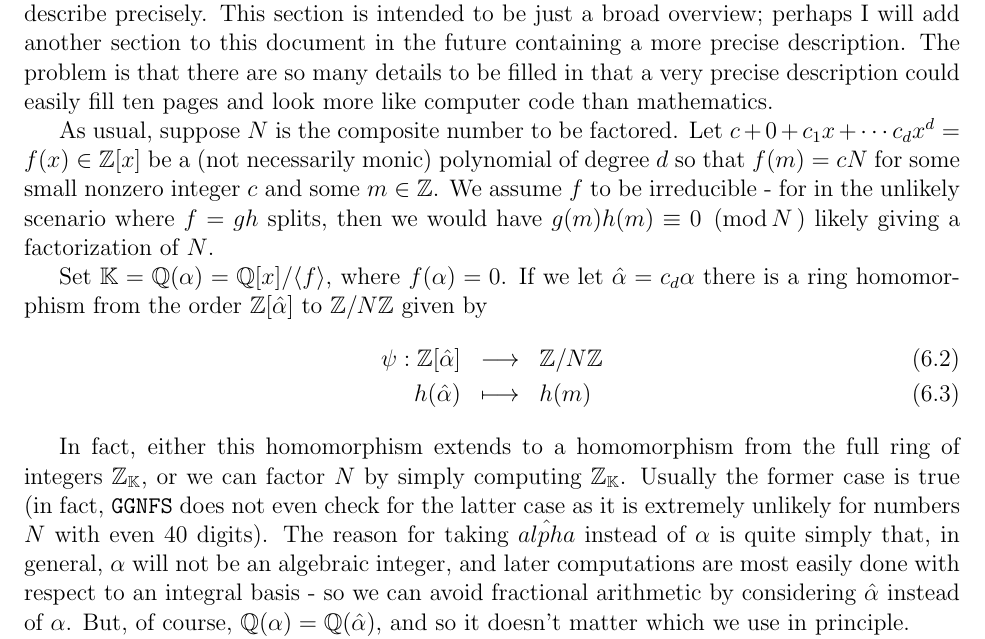
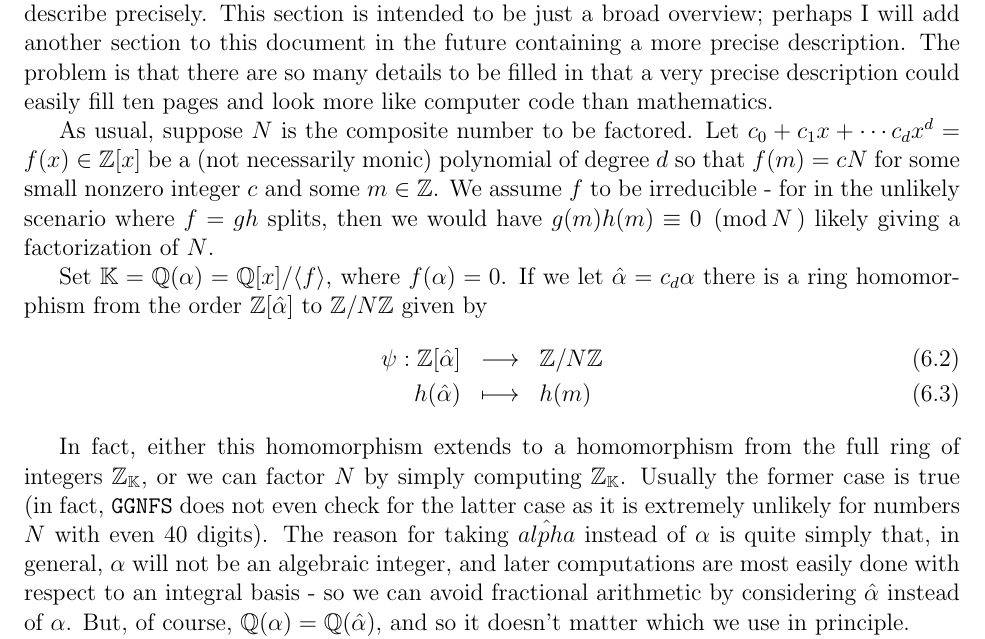
Before and after one commit to radii/ggnfs, a LaTeX document (doc/ggnfs-doc/ggnfs-doc.tex): part of page 8 of 21, cut so that both start at the same text. Compiled offline with LaTeX, dvips and Ghostscript; an older LaTeX class or package is replaced by its successor.

Commit message:
Addressed bug 1237224 submitted by GW Reynolds.  Typo in doc file where the polynomial coefficient was c+0 instead of c_0.
git-svn-id: https://ggnfs.svn.sourceforge.net/svnroot/ggnfs/trunk@26 80ef69ca-9341-0410-9d60-8acc7774fa31

```diff
--- a/doc/ggnfs-doc/ggnfs-doc.tex
+++ b/doc/ggnfs-doc/ggnfs-doc.tex
@@ -504,7 +504,7 @@
   computer code than mathematics.
 
   As usual, suppose $N$ is the composite number to be factored.
-  Let $c+0+c_1x+\cdots c_dx^d = f(x)\in\Z[x]$ be a
+  Let $c_0+c_1x+\cdots c_dx^d = f(x)\in\Z[x]$ be a
   (not necessarily monic) polynomial of degree $d$
   so that $f(m)=cN$ for some small nonzero integer $c$ and some
   $m\in\Z$. We assume $f$ to be irreducible - for in the unlikely
```
